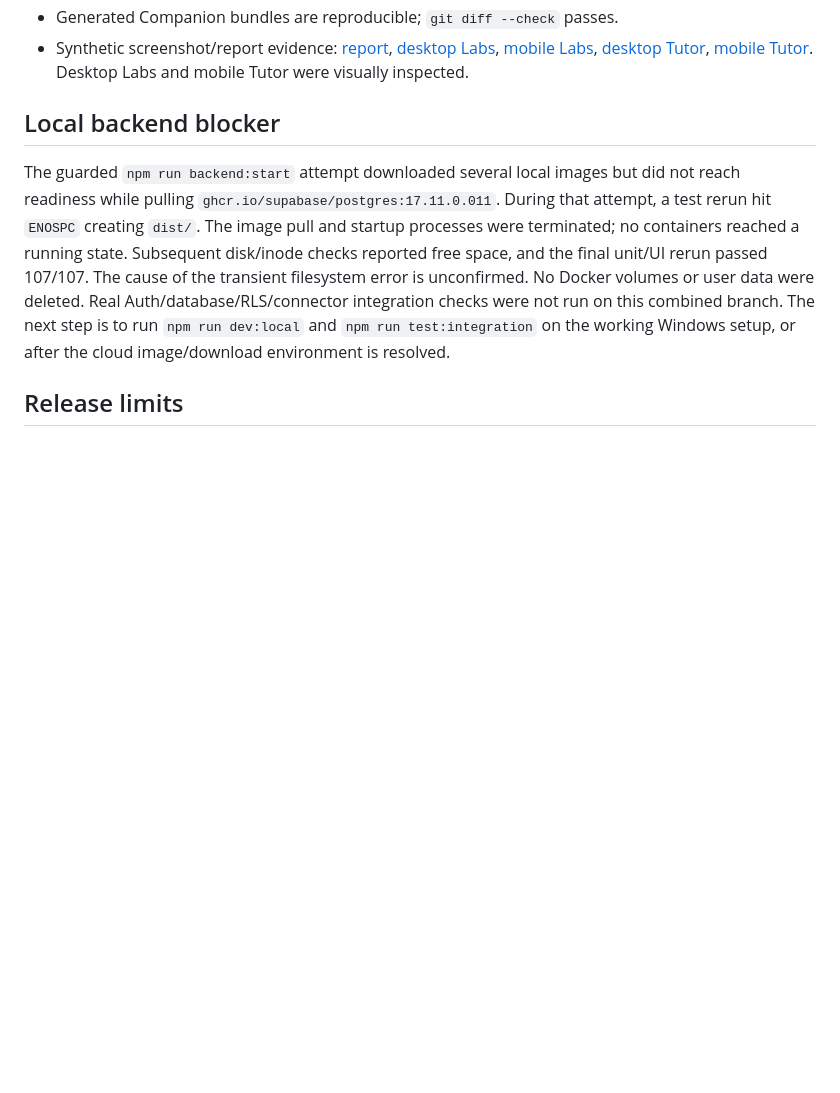
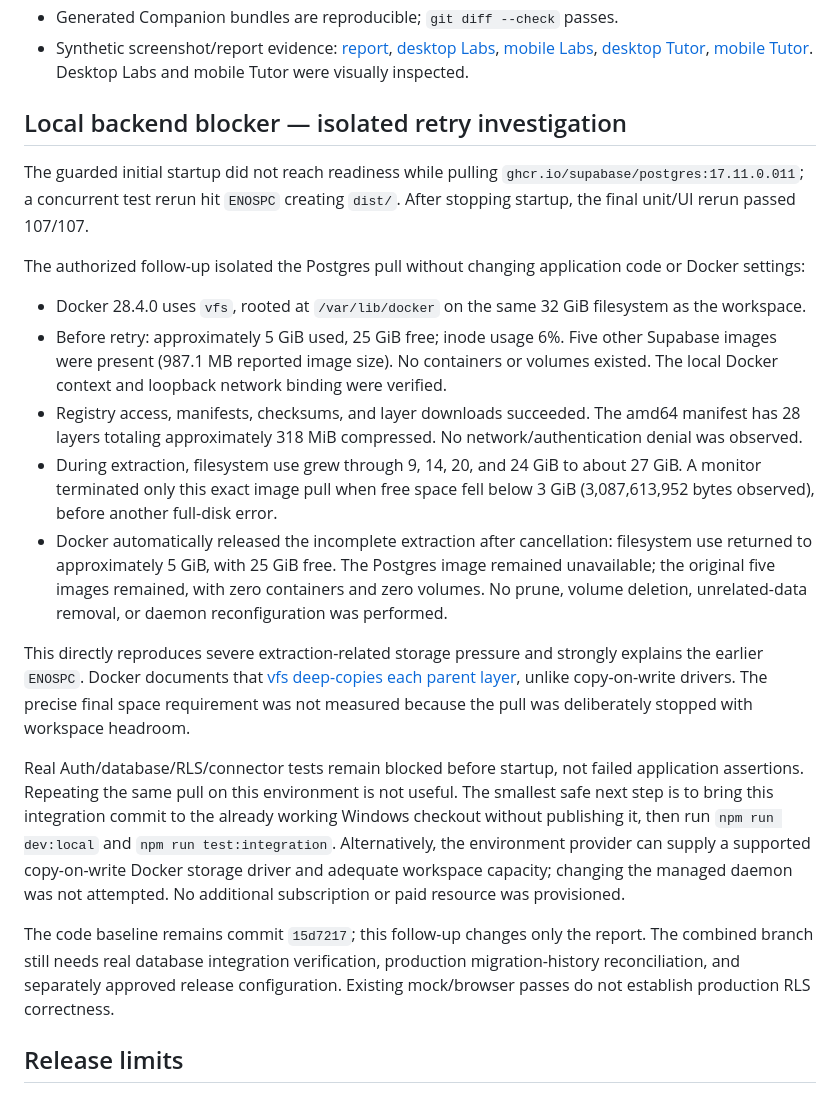
Before and after one commit to dhwisdom/chematlas, a Markdown page: docs/integration-baseline.md, the part around the change. GitHub-like rendering; blank space fills up the shorter version.

Commit message:
Document isolated Supabase image extraction storage blocker

```diff
--- a/docs/integration-baseline.md
+++ b/docs/integration-baseline.md
@@ -33,9 +33,23 @@ The local-environment implementation of Companion already includes the account/r
 - Generated Companion bundles are reproducible; `git diff --check` passes.
 - Synthetic screenshot/report evidence: [report](integration-evidence/report.json), [desktop Labs](integration-evidence/labs-1440.png), [mobile Labs](integration-evidence/labs-390.png), [desktop Tutor](integration-evidence/tutor-chat-1440.png), [mobile Tutor](integration-evidence/tutor-chat-390.png). Desktop Labs and mobile Tutor were visually inspected.
 
-## Local backend blocker
+## Local backend blocker — isolated retry investigation
 
-The guarded `npm run backend:start` attempt downloaded several local images but did not reach readiness while pulling `ghcr.io/supabase/postgres:17.11.0.011`. During that attempt, a test rerun hit `ENOSPC` creating `dist/`. The image pull and startup processes were terminated; no containers reached a running state. Subsequent disk/inode checks reported free space, and the final unit/UI rerun passed 107/107. The cause of the transient filesystem error is unconfirmed. No Docker volumes or user data were deleted. Real Auth/database/RLS/connector integration checks were not run on this combined branch. The next step is to run `npm run dev:local` and `npm run test:integration` on the working Windows setup, or after the cloud image/download environment is resolved.
+The guarded initial startup did not reach readiness while pulling `ghcr.io/supabase/postgres:17.11.0.011`; a concurrent test rerun hit `ENOSPC` creating `dist/`. After stopping startup, the final unit/UI rerun passed 107/107.
+
+The authorized follow-up isolated the Postgres pull without changing application code or Docker settings:
+
+- Docker 28.4.0 uses `vfs`, rooted at `/var/lib/docker` on the same 32 GiB filesystem as the workspace.
+- Before retry: approximately 5 GiB used, 25 GiB free; inode usage 6%. Five other Supabase images were present (987.1 MB reported image size). No containers or volumes existed. The local Docker context and loopback network binding were verified.
+- Registry access, manifests, checksums, and layer downloads succeeded. The amd64 manifest has 28 layers totaling approximately 318 MiB compressed. No network/authentication denial was observed.
+- During extraction, filesystem use grew through 9, 14, 20, and 24 GiB to about 27 GiB. A monitor terminated only this exact image pull when free space fell below 3 GiB (3,087,613,952 bytes observed), before another full-disk error.
+- Docker automatically released the incomplete extraction after cancellation: filesystem use returned to approximately 5 GiB, with 25 GiB free. The Postgres image remained unavailable; the original five images remained, with zero containers and zero volumes. No prune, volume deletion, unrelated-data removal, or daemon reconfiguration was performed.
+
+This directly reproduces severe extraction-related storage pressure and strongly explains the earlier `ENOSPC`. Docker documents that [vfs deep-copies each parent layer](https://docs.docker.com/engine/storage/drivers/vfs-driver/), unlike copy-on-write drivers. The precise final space requirement was not measured because the pull was deliberately stopped with workspace headroom.
+
+Real Auth/database/RLS/connector tests remain blocked before startup, not failed application assertions. Repeating the same pull on this environment is not useful. The smallest safe next step is to bring this integration commit to the already working Windows checkout without publishing it, then run `npm run dev:local` and `npm run test:integration`. Alternatively, the environment provider can supply a supported copy-on-write Docker storage driver and adequate workspace capacity; changing the managed daemon was not attempted. No additional subscription or paid resource was provisioned.
+
+The code baseline remains commit `15d7217`; this follow-up changes only the report. The combined branch still needs real database integration verification, production migration-history reconciliation, and separately approved release configuration. Existing mock/browser passes do not establish production RLS correctness.
 
 ## Release limits
 
```
